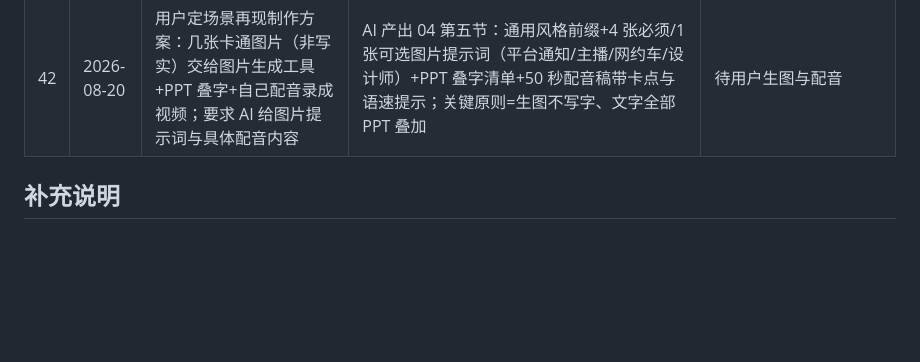
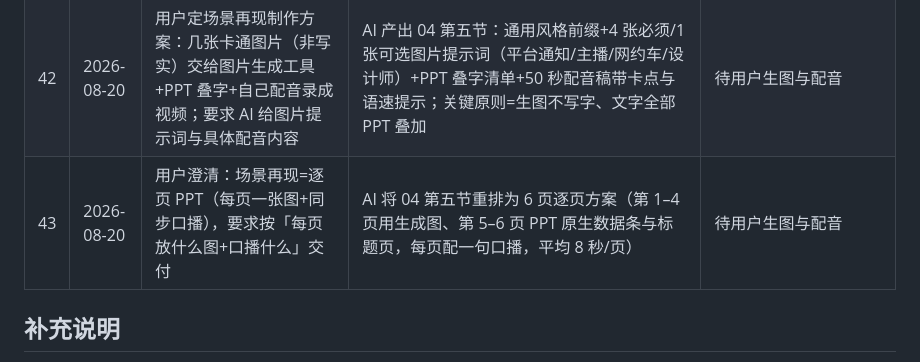
Before and after one commit to Jame-Smiths/platform-tax-guide, a Markdown page: 02-AI协作日志.md, the part around the change. Rendered like a GitHub page; blank space fills up the shorter version.

Commit message:
04第五节重排为6页逐页方案：每页一张图（或PPT原生页）+一句口播

```diff
--- a/02-AI协作日志.md
+++ b/02-AI协作日志.md
@@ -50,6 +50,7 @@
 | 40 | 2026-08-20 | 用户反馈：交互标题旁的能力维度标注（财税专业能力/AI 协作能力/产品化思维）不要，直接去掉 | AI 移除 07 提交版（md/html）全部维度标注与维度分布说明行，整份文件重写干净后重渲 PDF（5 页 A4，666 文本段），截图像素级核对无标注残留 | 待用户终审 |
 | 41 | 2026-08-20 | 用户提出敲定演示视频内容（官方要求 ≤5 分钟、场景再现/核心操作流程/AI 协作关键片段三要素），要求先讨论思路 | AI 讨论后用户拍板三项：不露脸配音+模拟画面、AI 协作段补录真实会话+静态证据、交付完整拍摄脚本；AI 将 04 升级为完整拍摄脚本定稿版（总时长 4:45 四段式、逐秒时间轴+逐句旁白+素材清单 B1/B2 补录指引+录制盲审遮罩清单+旁白全文） | 待用户按脚本录制剪辑 |
 | 42 | 2026-08-20 | 用户定场景再现制作方案：几张卡通图片（非写实）交给图片生成工具+PPT 叠字+自己配音录成视频；要求 AI 给图片提示词与具体配音内容 | AI 产出 04 第五节：通用风格前缀+4 张必须/1 张可选图片提示词（平台通知/主播/网约车/设计师）+PPT 叠字清单+50 秒配音稿带卡点与语速提示；关键原则=生图不写字、文字全部 PPT 叠加 | 待用户生图与配音 |
+| 43 | 2026-08-20 | 用户澄清：场景再现=逐页 PPT（每页一张图+同步口播），要求按「每页放什么图+口播什么」交付 | AI 将 04 第五节重排为 6 页逐页方案（第 1–4 页用生成图、第 5–6 页 PPT 原生数据条与标题页，每页配一句口播，平均 8 秒/页） | 待用户生图与配音 |
 
 ## 补充说明
 
```
Also changed, not shown: 04-演示视频分镜与盲审自查.md (+10 -18 lines).
